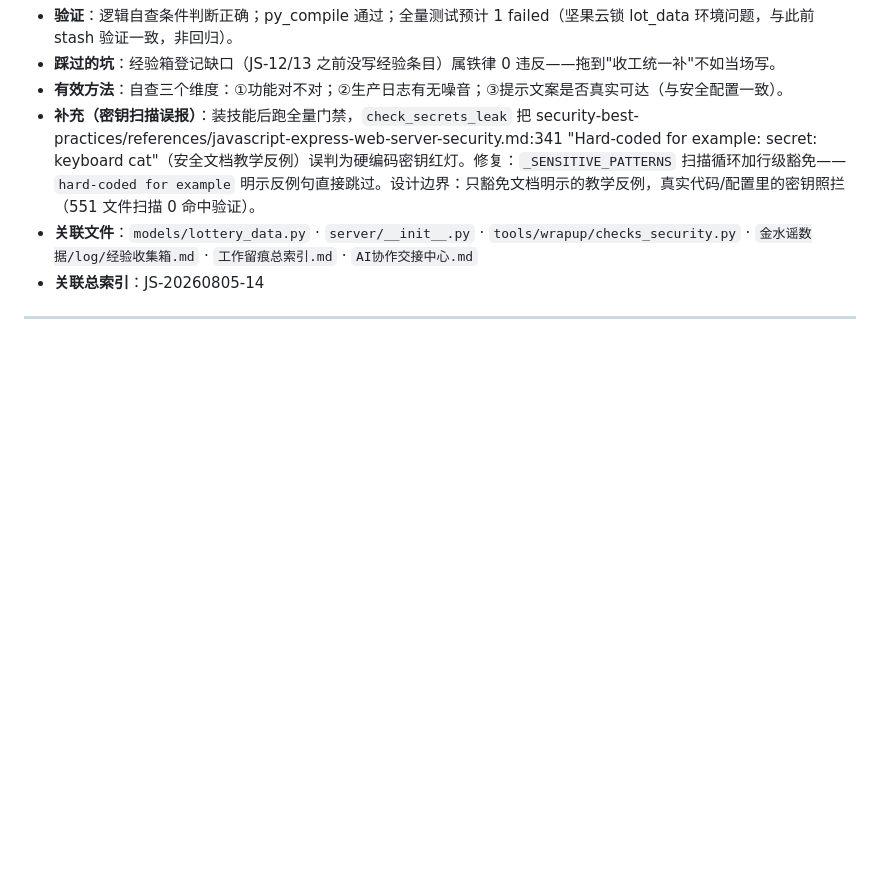
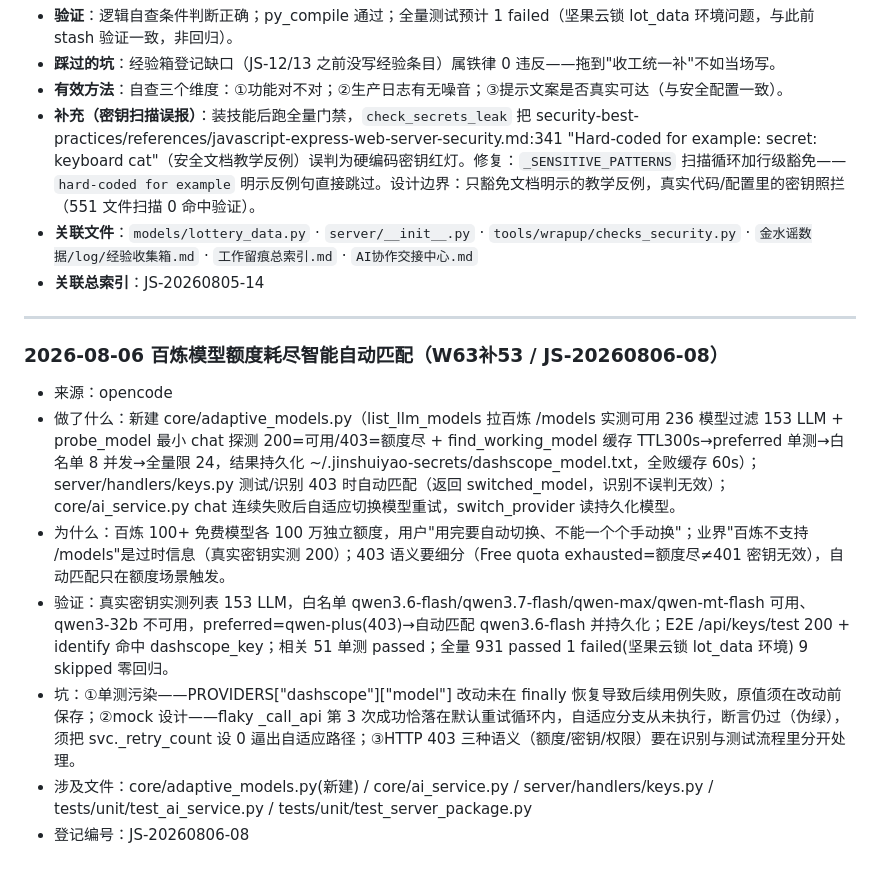
Before and after one commit to y168521/Jinshuiyao_Fixed, a Markdown page: 金水谣数据/log/ai_decisions.md, the part around the change. GitHub-like rendering; blank space fills up the shorter version.

Commit message:
docs: 登记W63补53收尾(AGENTS.md核心模块地图+ai_decisions决策卡+基线刷新)

```diff
--- a/金水谣数据/log/ai_decisions.md
+++ b/金水谣数据/log/ai_decisions.md
@@ -914,3 +914,13 @@
 - **关联总索引**：JS-20260805-14
 
 ---
+
+### 2026-08-06 百炼模型额度耗尽智能自动匹配（W63补53 / JS-20260806-08）
+
+- 来源：opencode
+- 做了什么：新建 core/adaptive_models.py（list_llm_models 拉百炼 /models 实测可用 236 模型过滤 153 LLM + probe_model 最小 chat 探测 200=可用/403=额度尽 + find_working_model 缓存 TTL300s→preferred 单测→白名单 8 并发→全量限 24，结果持久化 ~/.jinshuiyao-secrets/dashscope_model.txt，全败缓存 60s）；server/handlers/keys.py 测试/识别 403 时自动匹配（返回 switched_model，识别不误判无效）；core/ai_service.py chat 连续失败后自适应切换模型重试，switch_provider 读持久化模型。
+- 为什么：百炼 100+ 免费模型各 100 万独立额度，用户"用完要自动切换、不能一个个手动换"；业界"百炼不支持 /models"是过时信息（真实密钥实测 200）；403 语义要细分（Free quota exhausted=额度尽≠401 密钥无效），自动匹配只在额度场景触发。
+- 验证：真实密钥实测列表 153 LLM，白名单 qwen3.6-flash/qwen3.7-flash/qwen-max/qwen-mt-flash 可用、qwen3-32b 不可用，preferred=qwen-plus(403)→自动匹配 qwen3.6-flash 并持久化；E2E /api/keys/test 200 + identify 命中 dashscope_key；相关 51 单测 passed；全量 931 passed 1 failed(坚果云锁 lot_data 环境) 9 skipped 零回归。
+- 坑：①单测污染——PROVIDERS["dashscope"]["model"] 改动未在 finally 恢复导致后续用例失败，原值须在改动前保存；②mock 设计——flaky _call_api 第 3 次成功恰落在默认重试循环内，自适应分支从未执行，断言仍过（伪绿），须把 svc._retry_count 设 0 逼出自适应路径；③HTTP 403 三种语义（额度/密钥/权限）要在识别与测试流程里分开处理。
+- 涉及文件：core/adaptive_models.py(新建) / core/ai_service.py / server/handlers/keys.py / tests/unit/test_ai_service.py / tests/unit/test_server_package.py
+- 登记编号：JS-20260806-08
```
Also changed, not shown: AGENTS.md (+1 -0 lines), AI协作交接中心.md (+1 -1 lines).
